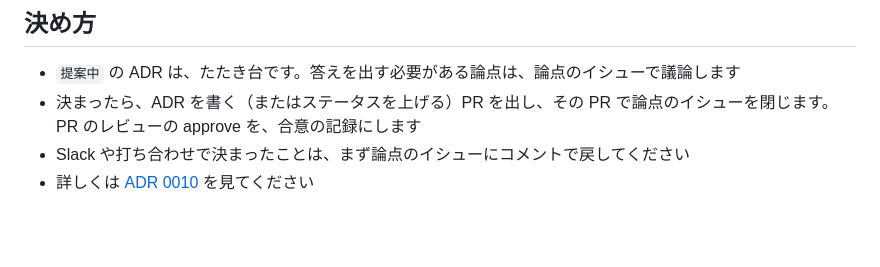
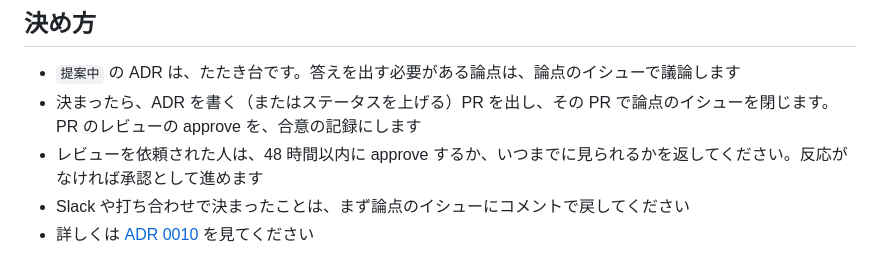
Before and after one commit to codeforjapan/code4security, a Markdown page: CONTRIBUTING.md, the part around the change. Rendered like a GitHub page; blank space fills up the shorter version.

Commit message:
docs: CONTRIBUTING の決め方に承認の決まりを足す
Co-Authored-By: Claude Opus 5.5 <noreply@anthropic.com>

```diff
--- a/CONTRIBUTING.md
+++ b/CONTRIBUTING.md
@@ -23,6 +23,7 @@ Code for Security に協力してくださって、ありがとうございま
 
 - `提案中` の ADR は、たたき台です。答えを出す必要がある論点は、論点のイシューで議論します
 - 決まったら、ADR を書く（またはステータスを上げる）PR を出し、その PR で論点のイシューを閉じます。PR のレビューの approve を、合意の記録にします
+- レビューを依頼された人は、48 時間以内に approve するか、いつまでに見られるかを返してください。反応がなければ承認として進めます
 - Slack や打ち合わせで決まったことは、まず論点のイシューにコメントで戻してください
 - 詳しくは [ADR 0010](docs/adr/0010-decide-via-issues.md) を見てください
 
```
